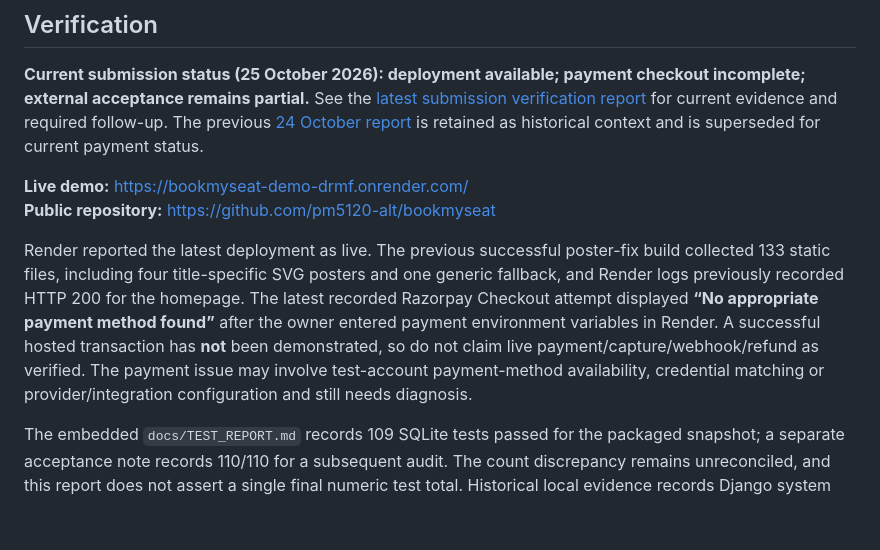
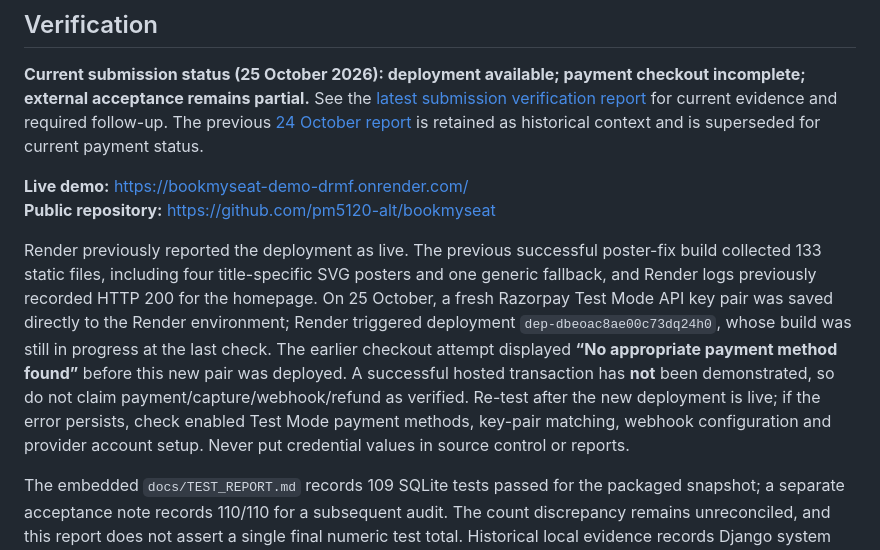
Before and after one commit to pm5120-alt/bookmyseat, a Markdown page: README.md, the part around the change. Drawn GitHub-style; blank space fills up the shorter version.

Commit message:
docs: record new Razorpay test keys and pending deployment

```diff
--- a/README.md
+++ b/README.md
@@ -71,7 +71,7 @@ Compose config includes Postgres and Redis readiness checks plus web, worker and
 **Live demo:** https://bookmyseat-demo-drmf.onrender.com/
 **Public repository:** https://github.com/pm5120-alt/bookmyseat
 
-Render reported the latest deployment as live. The previous successful poster-fix build collected 133 static files, including four title-specific SVG posters and one generic fallback, and Render logs previously recorded HTTP 200 for the homepage. The latest recorded Razorpay Checkout attempt displayed **“No appropriate payment method found”** after the owner entered payment environment variables in Render. A successful hosted transaction has **not** been demonstrated, so do not claim live payment/capture/webhook/refund as verified. The payment issue may involve test-account payment-method availability, credential matching or provider/integration configuration and still needs diagnosis.
+Render previously reported the deployment as live. The previous successful poster-fix build collected 133 static files, including four title-specific SVG posters and one generic fallback, and Render logs previously recorded HTTP 200 for the homepage. On 25 October, a fresh Razorpay Test Mode API key pair was saved directly to the Render environment; Render triggered deployment `dep-dbeoac8ae00c73dq24h0`, whose build was still in progress at the last check. The earlier checkout attempt displayed **“No appropriate payment method found”** before this new pair was deployed. A successful hosted transaction has **not** been demonstrated, so do not claim payment/capture/webhook/refund as verified. Re-test after the new deployment is live; if the error persists, check enabled Test Mode payment methods, key-pair matching, webhook configuration and provider account setup. Never put credential values in source control or reports.
 
 The embedded `docs/TEST_REPORT.md` records 109 SQLite tests passed for the packaged snapshot; a separate acceptance note records 110/110 for a subsequent audit. The count discrepancy remains unreconciled, and this report does not assert a single final numeric test total. Historical local evidence records Django system checks, migration-drift checks, dependency checks, Python compilation and isolated PostgreSQL concurrency tests; these do not demonstrate concurrency acceptance on the live Render database.
 
```
Also changed, not shown: docs/SUBMISSION_VERIFICATION_2026-10-25.md (+14 -17 lines).
